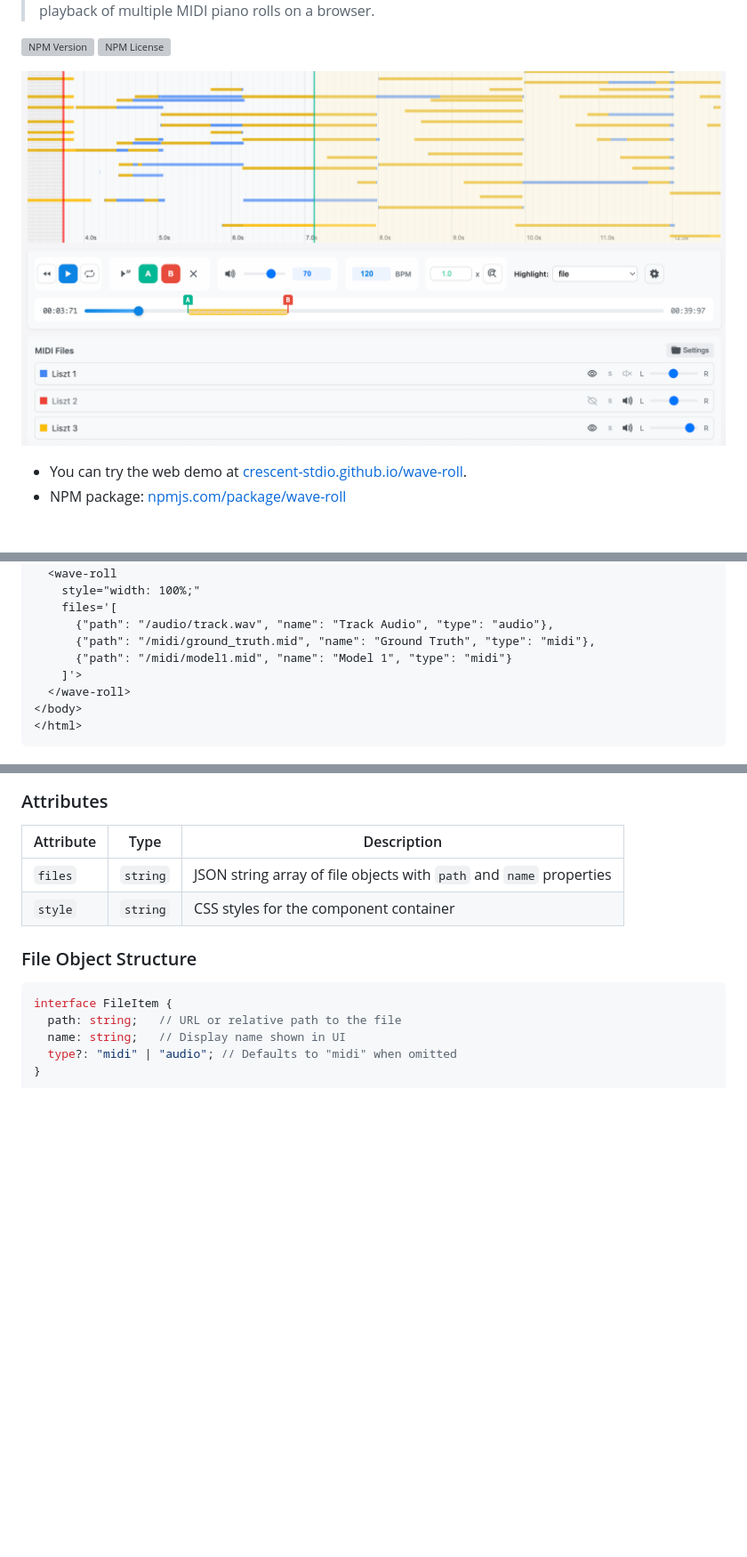
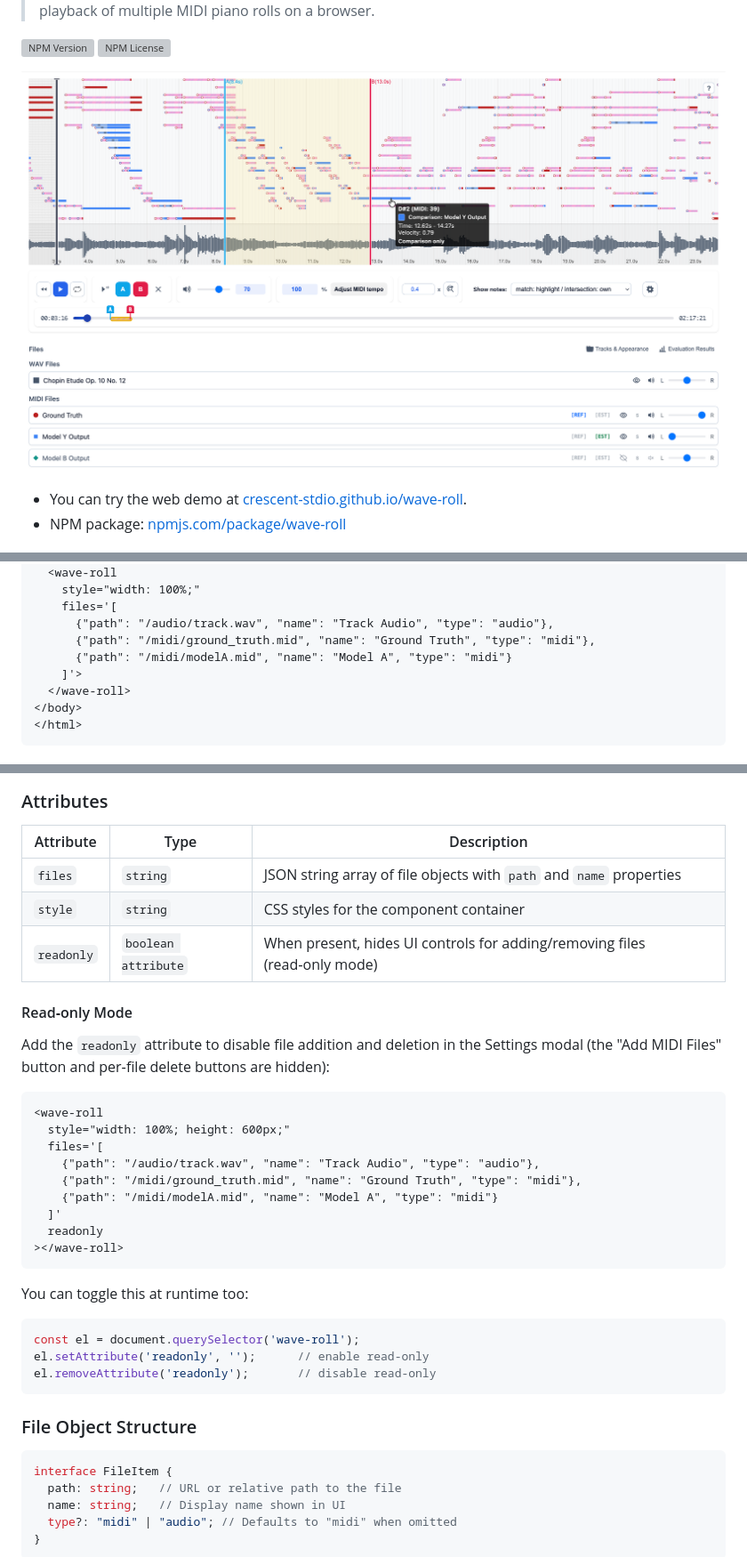
Before and after one commit to crescent-stdio/wave-roll, a Markdown page: README.md, 3 parts joined by grey strips. Shown: that part at 89% size. GitHub-like rendering; pictures changed too: wave-roll.png; blank space fills up the shorter version; grey boxes are pictures that could not be loaded.

Commit message:
Update `README`

````diff
--- a/README.md
+++ b/README.md
@@ -39,7 +39,7 @@ npm install wave-roll
     files='[
       {"path": "/audio/track.wav", "name": "Track Audio", "type": "audio"},
       {"path": "/midi/ground_truth.mid", "name": "Ground Truth", "type": "midi"},
-      {"path": "/midi/model1.mid", "name": "Model 1", "type": "midi"}
+      {"path": "/midi/modelA.mid", "name": "Model A", "type": "midi"}
     ]'>
   </wave-roll>
 </body>
@@ -149,6 +150,31 @@ function MidiComparison() {
 |-----------|------|-------------|
 | `files` | `string` | JSON string array of file objects with `path` and `name` properties |
 | `style` | `string` | CSS styles for the component container |
+| `readonly` | `boolean attribute` | When present, hides UI controls for adding/removing files (read‑only mode) |
+
+#### Read‑only Mode
+
+Add the `readonly` attribute to disable file addition and deletion in the Settings modal (the "Add MIDI Files" button and per‑file delete buttons are hidden):
+
+```html
+<wave-roll
+  style="width: 100%; height: 600px;"
+  files='[
+    {"path": "/audio/track.wav", "name": "Track Audio", "type": "audio"},
+    {"path": "/midi/ground_truth.mid", "name": "Ground Truth", "type": "midi"},
+    {"path": "/midi/modelA.mid", "name": "Model A", "type": "midi"}
+  ]'
+  readonly
+></wave-roll>
+```
+
+You can toggle this at runtime too:
+
+```js
+const el = document.querySelector('wave-roll');
+el.setAttribute('readonly', '');      // enable read-only
+el.removeAttribute('readonly');       // disable read-only
+```
 
 ### File Object Structure
 
````
Also changed, not shown: other parts of README.md (+9 -10 lines), 1 other file.
